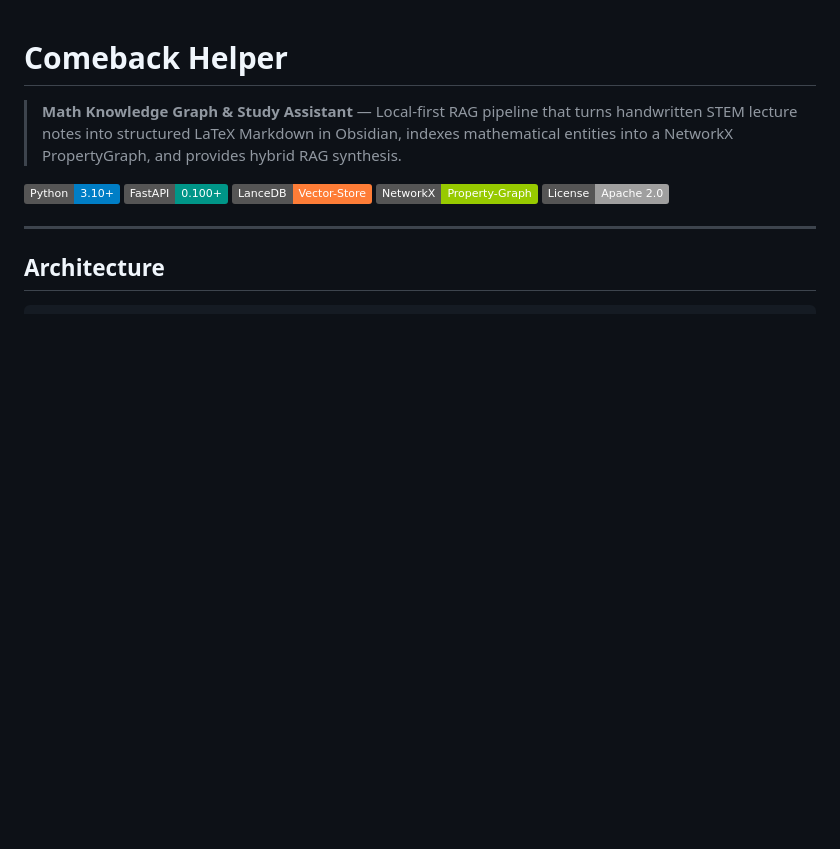
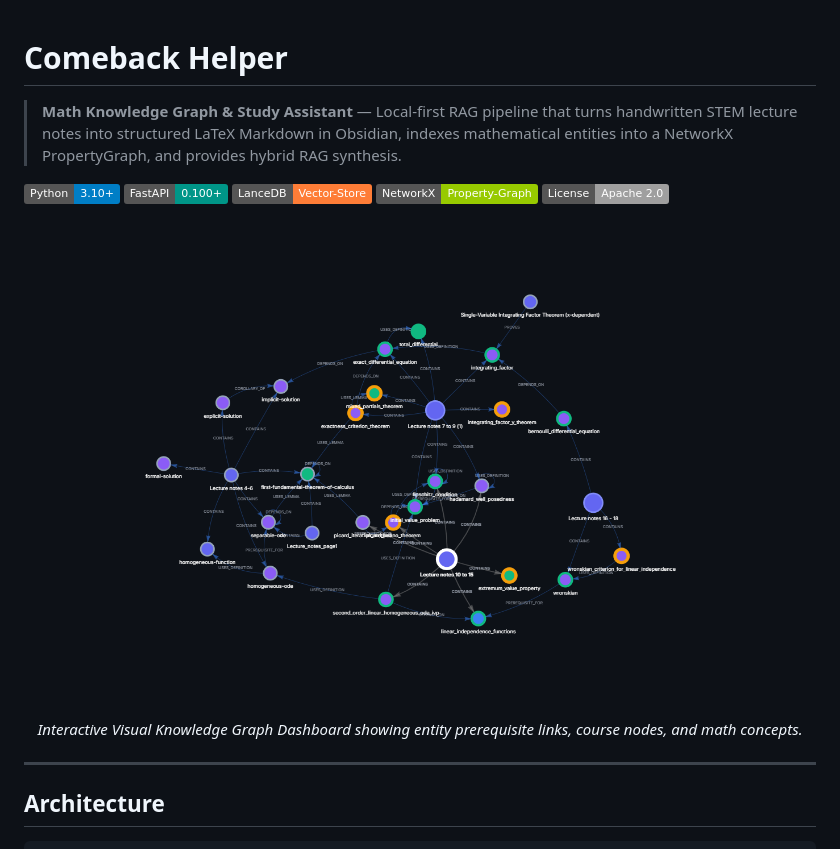
Before and after one commit to shantanu-urgunde-21/comeback-helper, a Markdown page: README.md, the part around the change. GitHub-like rendering; badges without logos; blank space fills up the shorter version.

Commit message:
docs: restore knowledge_graph_dashboard.png banner image in README

```diff
--- a/README.md
+++ b/README.md
@@ -7,6 +7,12 @@
 [![LanceDB](https://img.shields.io/badge/LanceDB-Vector--Store-orange.svg)](https://lancedb.com)
 [![NetworkX](https://img.shields.io/badge/NetworkX-Property--Graph-green.svg)](https://networkx.org)
 [![License](https://img.shields.io/badge/License-Apache_2.0-lightgrey.svg)](LICENSE)
+
+<br>
+<div align="center">
+  <img src="docs/images/knowledge_graph_dashboard.png" alt="Comeback Helper Visual Knowledge Graph Dashboard" width="850"/>
+  <p><i>Interactive Visual Knowledge Graph Dashboard showing entity prerequisite links, course nodes, and math concepts.</i></p>
+</div>
 
 ---
 
```
